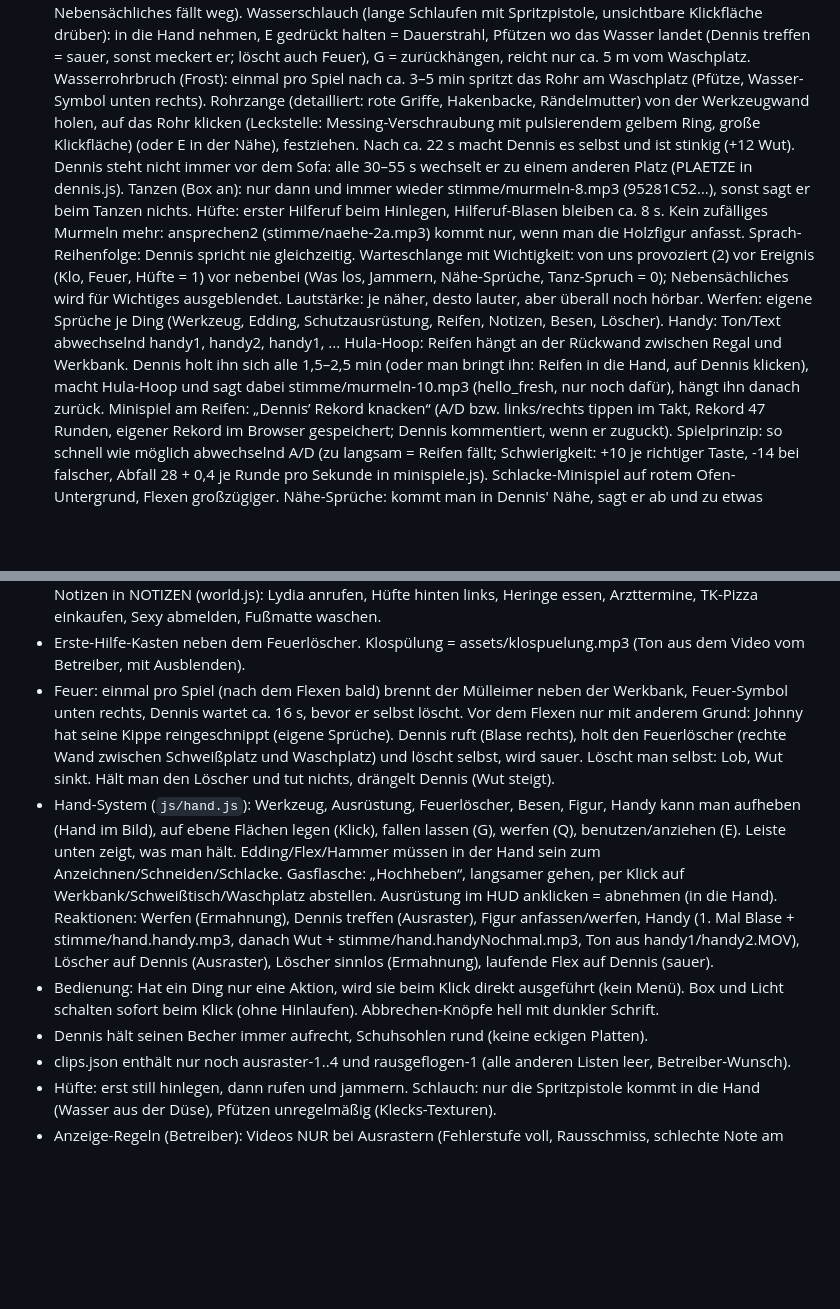
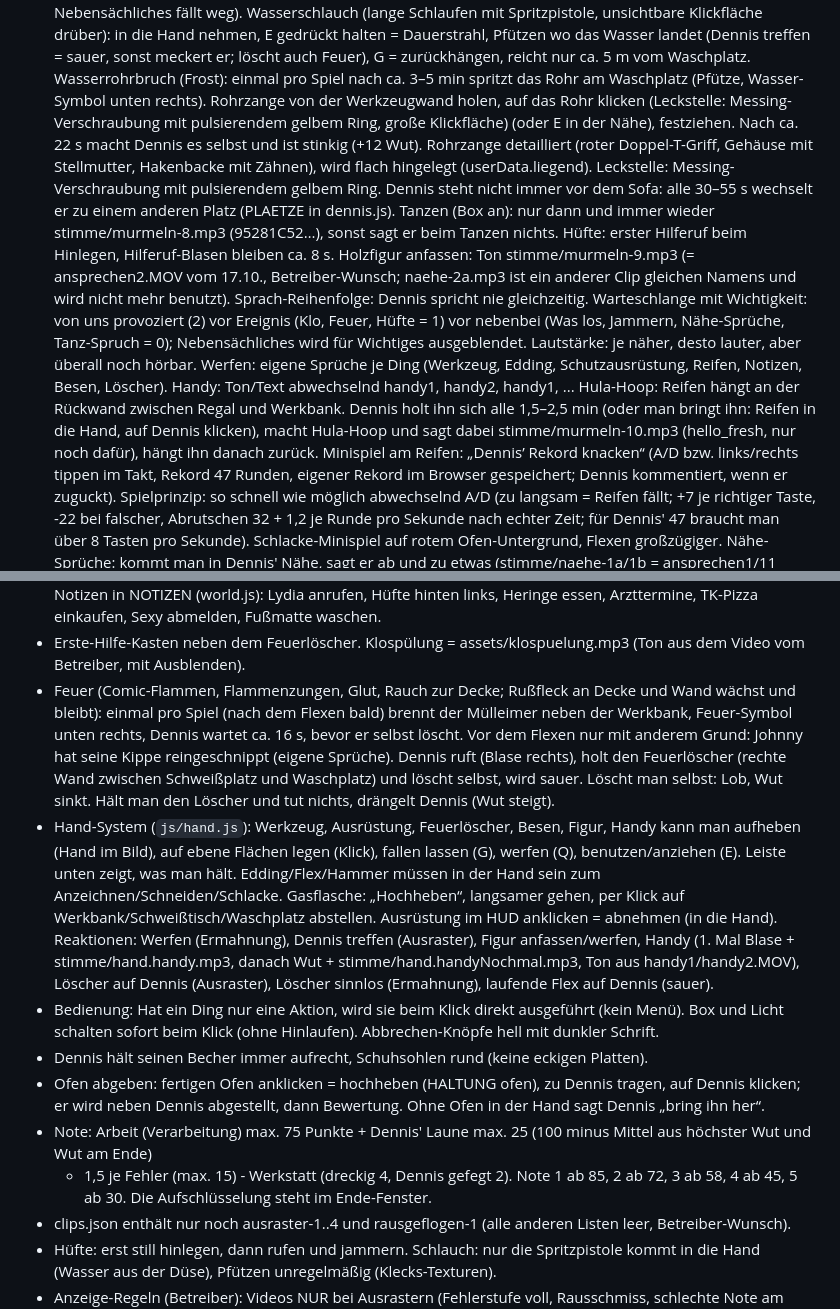
Before and after one commit to joelcode3/schweisskurs-simulator, a Markdown page: CLAUDE.md, 2 parts joined by grey strips. Rendered like a GitHub page; blank space fills up the shorter version.

Commit message:
Notizen aktualisiert
Co-Authored-By: Claude Opus 5.5 <noreply@anthropic.com>
Claude-Session: https://claude.ai/code/session_01G6QDG6dxowb3TxBmAg8crU

```diff
--- a/CLAUDE.md
+++ b/CLAUDE.md
@@ -42,13 +42,15 @@
   Wasserschlauch (lange Schlaufen mit Spritzpistole, unsichtbare Klickfläche drüber): in die Hand nehmen, E gedrückt halten = Dauerstrahl, Pfützen wo das Wasser landet (Dennis treffen = sauer, sonst meckert er; löscht auch Feuer),
   G = zurückhängen, reicht nur ca. 5 m vom Waschplatz.
   Wasserrohrbruch (Frost): einmal pro Spiel nach ca. 3–5 min spritzt das Rohr am Waschplatz (Pfütze, Wasser-Symbol unten
-  rechts). Rohrzange (detailliert: rote Griffe, Hakenbacke, Rändelmutter) von der Werkzeugwand holen,
+  rechts). Rohrzange von der Werkzeugwand holen,
   auf das Rohr klicken (Leckstelle: Messing-Verschraubung mit pulsierendem gelbem Ring, große Klickfläche) (oder E in der Nähe), festziehen. Nach ca. 22 s
-  macht Dennis es selbst und ist stinkig (+12 Wut).
+  macht Dennis es selbst und ist stinkig (+12 Wut). Rohrzange detailliert (roter Doppel-T-Griff, Gehäuse mit Stellmutter,
+  Hakenbacke mit Zähnen), wird flach hingelegt (userData.liegend). Leckstelle: Messing-Verschraubung mit pulsierendem gelbem Ring.
   Dennis steht nicht immer vor dem Sofa: alle 30–55 s wechselt er zu einem anderen Platz (PLAETZE in dennis.js).
   Tanzen (Box an): nur dann und immer wieder stimme/murmeln-8.mp3 (95281C52…), sonst sagt er beim Tanzen nichts.
   Hüfte: erster Hilferuf beim Hinlegen, Hilferuf-Blasen bleiben ca. 8 s.
-  Kein zufälliges Murmeln mehr: ansprechen2 (stimme/naehe-2a.mp3) kommt nur, wenn man die Holzfigur anfasst.
+  Holzfigur anfassen: Ton stimme/murmeln-9.mp3 (= ansprechen2.MOV vom 17.10., Betreiber-Wunsch; naehe-2a.mp3 ist ein anderer
+  Clip gleichen Namens und wird nicht mehr benutzt).
   Sprach-Reihenfolge: Dennis spricht nie gleichzeitig. Warteschlange mit Wichtigkeit: von uns provoziert (2) vor Ereignis
   (Klo, Feuer, Hüfte = 1) vor nebenbei (Was los, Jammern, Nähe-Sprüche, Tanz-Spruch = 0); Nebensächliches wird für
   Wichtiges ausgeblendet. Lautstärke: je näher, desto lauter, aber überall noch hörbar.
@@ -58,8 +60,8 @@
   bringt ihn: Reifen in die Hand, auf Dennis klicken), macht Hula-Hoop und sagt dabei stimme/murmeln-10.mp3 (hello_fresh,
   nur noch dafür), hängt ihn danach zurück. Minispiel am Reifen: „Dennis’ Rekord knacken“ (A/D bzw. links/rechts tippen im Takt,
   Rekord 47 Runden, eigener Rekord im Browser gespeichert; Dennis kommentiert, wenn er zuguckt). Spielprinzip: so schnell
-  wie möglich abwechselnd A/D (zu langsam = Reifen fällt; Schwierigkeit: +10 je richtiger Taste, -14 bei falscher,
-  Abfall 28 + 0,4 je Runde pro Sekunde in minispiele.js). Schlacke-Minispiel auf rotem Ofen-Untergrund, Flexen großzügiger.
+  wie möglich abwechselnd A/D (zu langsam = Reifen fällt; +7 je richtiger Taste, -22 bei falscher, Abrutschen
+  32 + 1,2 je Runde pro Sekunde nach echter Zeit; für Dennis' 47 braucht man über 8 Tasten pro Sekunde). Schlacke-Minispiel auf rotem Ofen-Untergrund, Flexen großzügiger.
   Nähe-Sprüche: kommt man in Dennis' Nähe, sagt er ab und zu etwas (stimme/naehe-1a/1b = ansprechen1/11 wenn entspannt,
   naehe-2b/2c = ansprechen22/22222 ab Wut 35, dann auch weiter weg hörbar). Je näher, desto lauter.
   Ärgern (Kaffee, Kiwi, Brotdose): Ton stimme/aergern-1 (ärgernleicht1), dann aergern-2, dann abwechselnd.
@@ -77,7 +79,7 @@
 - Dennis' Klemmbrett (liegt auf dem Sofa): Klick = in die Hand, dann liest man es (kein Menü, kein „Lesen“). Notizen in NOTIZEN (world.js): Lydia anrufen, Hüfte hinten
   links, Heringe essen, Arzttermine, TK-Pizza einkaufen, Sexy abmelden, Fußmatte waschen.
 - Erste-Hilfe-Kasten neben dem Feuerlöscher. Klospülung = assets/klospuelung.mp3 (Ton aus dem Video vom Betreiber, mit Ausblenden).
-- Feuer: einmal pro Spiel (nach dem Flexen bald) brennt der Mülleimer neben der Werkbank, Feuer-Symbol unten rechts,
+- Feuer (Comic-Flammen, Flammenzungen, Glut, Rauch zur Decke; Rußfleck an Decke und Wand wächst und bleibt): einmal pro Spiel (nach dem Flexen bald) brennt der Mülleimer neben der Werkbank, Feuer-Symbol unten rechts,
   Dennis wartet ca. 16 s, bevor er selbst löscht. Vor dem Flexen nur mit
   anderem Grund: Johnny hat seine Kippe reingeschnippt (eigene Sprüche). Dennis ruft (Blase rechts),
   holt den Feuerlöscher (rechte Wand zwischen Schweißplatz und Waschplatz) und löscht selbst, wird sauer. Löscht man selbst: Lob, Wut sinkt. Hält man den Löscher
@@ -92,6 +94,11 @@
 - Bedienung: Hat ein Ding nur eine Aktion, wird sie beim Klick direkt ausgeführt (kein Menü). Box und Licht schalten
   sofort beim Klick (ohne Hinlaufen). Abbrechen-Knöpfe hell mit dunkler Schrift.
 - Dennis hält seinen Becher immer aufrecht, Schuhsohlen rund (keine eckigen Platten).
+- Ofen abgeben: fertigen Ofen anklicken = hochheben (HALTUNG ofen), zu Dennis tragen, auf Dennis klicken; er wird neben Dennis
+  abgestellt, dann Bewertung. Ohne Ofen in der Hand sagt Dennis „bring ihn her“.
+- Note: Arbeit (Verarbeitung) max. 75 Punkte + Dennis' Laune max. 25 (100 minus Mittel aus höchster Wut und Wut am Ende)
+  - 1,5 je Fehler (max. 15) - Werkstatt (dreckig 4, Dennis gefegt 2). Note 1 ab 85, 2 ab 72, 3 ab 58, 4 ab 45, 5 ab 30.
+  Die Aufschlüsselung steht im Ende-Fenster.
 - clips.json enthält nur noch ausraster-1..4 und rausgeflogen-1 (alle anderen Listen leer, Betreiber-Wunsch).
 - Hüfte: erst still hinlegen, dann rufen und jammern. Schlauch: nur die Spritzpistole kommt in die Hand (Wasser aus der Düse),
   Pfützen unregelmäßig (Klecks-Texturen).
```
